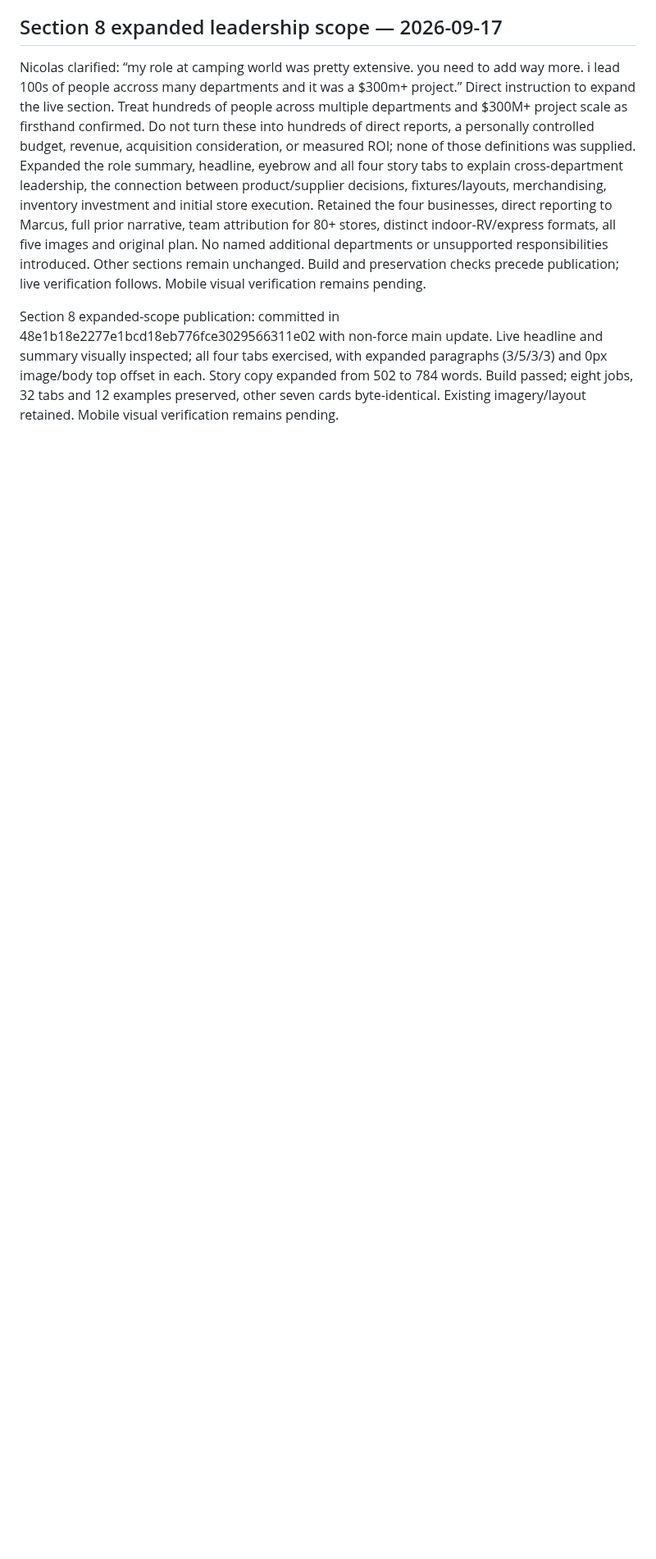
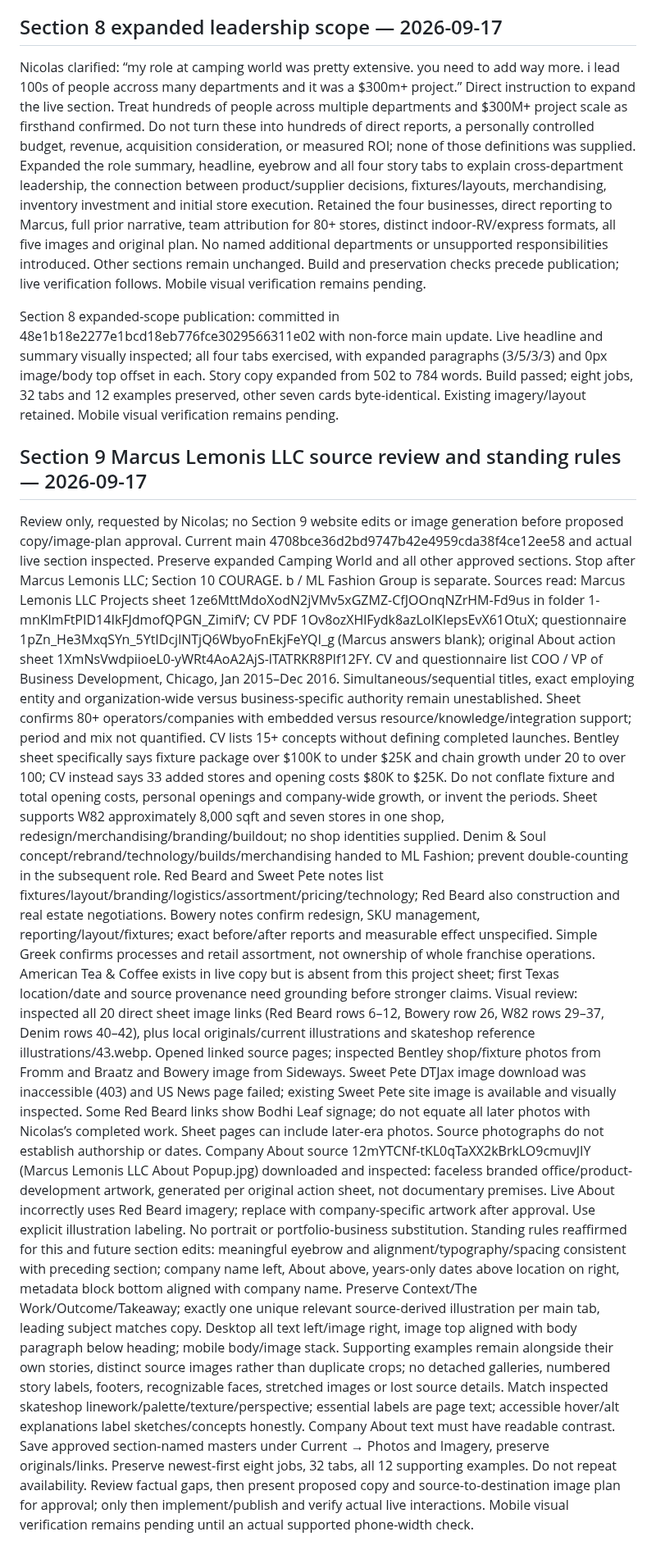
Before and after one commit to ng549/ndgcv, a Markdown page: CV-CANONICAL.md, the part around the change. Shown at 82% size. Drawn GitHub-style; blank space fills up the shorter version.

Commit message:
Record Marcus Lemonis source review, open factual gaps and standing layout rules

```diff
--- a/CV-CANONICAL.md
+++ b/CV-CANONICAL.md
@@ -350,3 +350,12 @@ Expanded the role summary, headline, eyebrow and all four story tabs to explain
 
 
 Section 8 expanded-scope publication: committed in 48e1b18e2277e1bcd18eb776fce3029566311e02 with non-force main update. Live headline and summary visually inspected; all four tabs exercised, with expanded paragraphs (3/5/3/3) and 0px image/body top offset in each. Story copy expanded from 502 to 784 words. Build passed; eight jobs, 32 tabs and 12 examples preserved, other seven cards byte-identical. Existing imagery/layout retained. Mobile visual verification remains pending.
+
+
+## Section 9 Marcus Lemonis LLC source review and standing rules — 2026-09-17
+Review only, requested by Nicolas; no Section 9 website edits or image generation before proposed copy/image-plan approval. Current main 4708bce36d2bd9747b42e4959cda38f4ce12ee58 and actual live section inspected. Preserve expanded Camping World and all other approved sections. Stop after Marcus Lemonis LLC; Section 10 COURAGE. b / ML Fashion Group is separate.
+Sources read: Marcus Lemonis LLC Projects sheet 1ze6MttMdoXodN2jVMv5xGZMZ-CfJOOnqNZrHM-Fd9us in folder 1-mnKlmFtPID14IkFJdmofQPGN_ZimifV; CV PDF 1Ov8ozXHlFydk8azLoIKIepsEvX61OtuX; questionnaire 1pZn_He3MxqSYn_5YtIDcjlNTjQ6WbyoFnEkjFeYQI_g (Marcus answers blank); original About action sheet 1XmNsVwdpiioeL0-yWRt4AoA2AjS-lTATRKR8Plf12FY. CV and questionnaire list COO / VP of Business Development, Chicago, Jan 2015–Dec 2016. Simultaneous/sequential titles, exact employing entity and organization-wide versus business-specific authority remain unestablished.
+Sheet confirms 80+ operators/companies with embedded versus resource/knowledge/integration support; period and mix not quantified. CV lists 15+ concepts without defining completed launches. Bentley sheet specifically says fixture package over $100K to under $25K and chain growth under 20 to over 100; CV instead says 33 added stores and opening costs $80K to $25K. Do not conflate fixture and total opening costs, personal openings and company-wide growth, or invent the periods. Sheet supports W82 approximately 8,000 sqft and seven stores in one shop, redesign/merchandising/branding/buildout; no shop identities supplied. Denim & Soul concept/rebrand/technology/builds/merchandising handed to ML Fashion; prevent double-counting in the subsequent role. Red Beard and Sweet Pete notes list fixtures/layout/branding/logistics/assortment/pricing/technology; Red Beard also construction and real estate negotiations. Bowery notes confirm redesign, SKU management, reporting/layout/fixtures; exact before/after reports and measurable effect unspecified. Simple Greek confirms processes and retail assortment, not ownership of whole franchise operations. American Tea & Coffee exists in live copy but is absent from this project sheet; first Texas location/date and source provenance need grounding before stronger claims.
+Visual review: inspected all 20 direct sheet image links (Red Beard rows 6–12, Bowery row 26, W82 rows 29–37, Denim rows 40–42), plus local originals/current illustrations and skateshop reference illustrations/43.webp. Opened linked source pages; inspected Bentley shop/fixture photos from Fromm and Braatz and Bowery image from Sideways. Sweet Pete DTJax image download was inaccessible (403) and US News page failed; existing Sweet Pete site image is available and visually inspected. Some Red Beard links show Bodhi Leaf signage; do not equate all later photos with Nicolas’s completed work. Sheet pages can include later-era photos. Source photographs do not establish authorship or dates.
+Company About source 12mYTCNf-tKL0qTaXX2kBrkLO9cmuvJIY (Marcus Lemonis LLC About Popup.jpg) downloaded and inspected: faceless branded office/product-development artwork, generated per original action sheet, not documentary premises. Live About incorrectly uses Red Beard imagery; replace with company-specific artwork after approval. Use explicit illustration labeling. No portrait or portfolio-business substitution.
+Standing rules reaffirmed for this and future section edits: meaningful eyebrow and alignment/typography/spacing consistent with preceding section; company name left, About above, years-only dates above location on right, metadata block bottom aligned with company name. Preserve Context/The Work/Outcome/Takeaway; exactly one unique relevant source-derived illustration per main tab, leading subject matches copy. Desktop all text left/image right, image top aligned with body paragraph below heading; mobile body/image stack. Supporting examples remain alongside their own stories, distinct source images rather than duplicate crops; no detached galleries, numbered story labels, footers, recognizable faces, stretched images or lost source details. Match inspected skateshop linework/palette/texture/perspective; essential labels are page text; accessible hover/alt explanations label sketches/concepts honestly. Company About text must have readable contrast. Save approved section-named masters under Current → Photos and Imagery, preserve originals/links. Preserve newest-first eight jobs, 32 tabs, all 12 supporting examples. Do not repeat availability. Review factual gaps, then present proposed copy and source-to-destination image plan for approval; only then implement/publish and verify actual live interactions. Mobile visual verification remains pending until an actual supported phone-width check.
```
